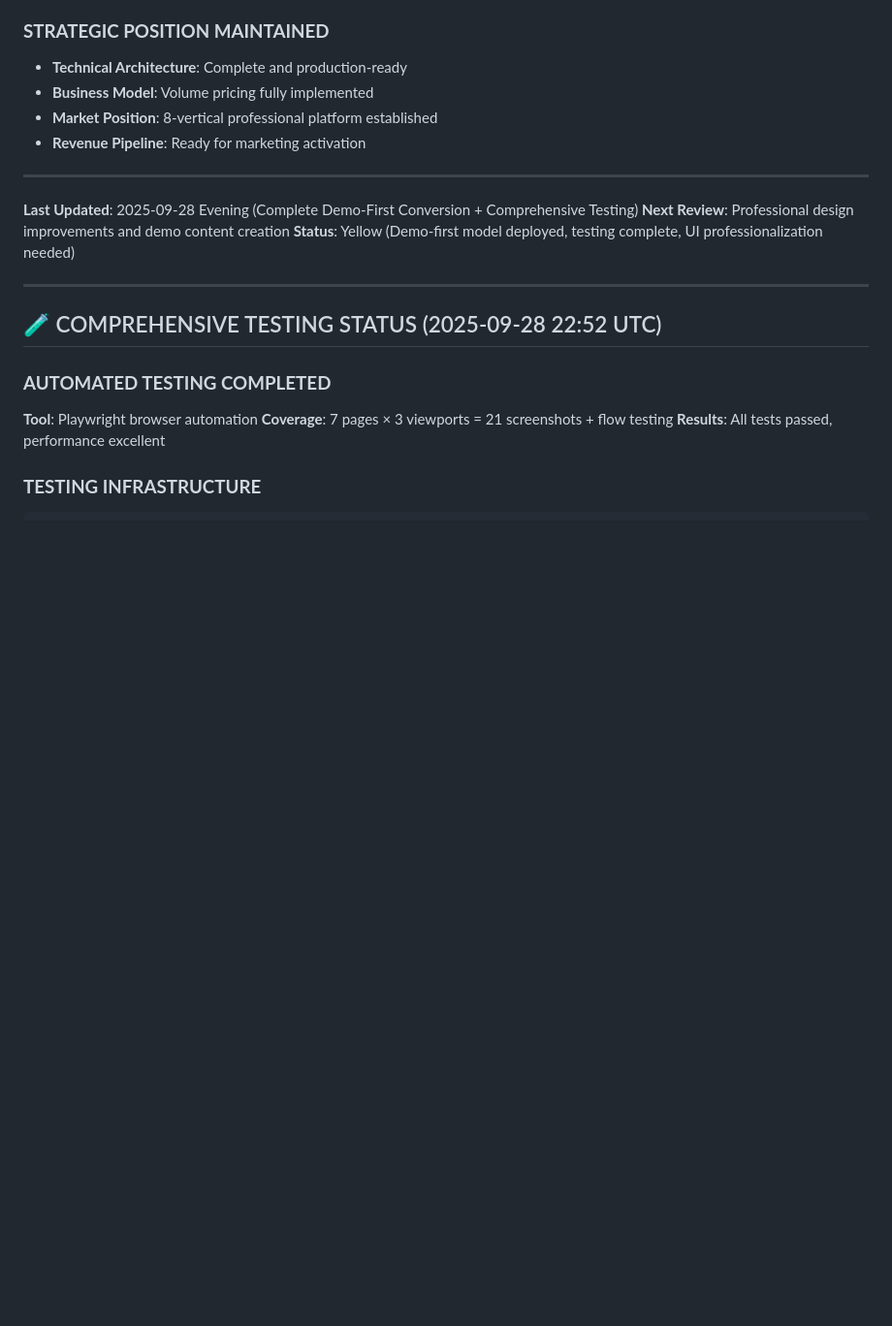
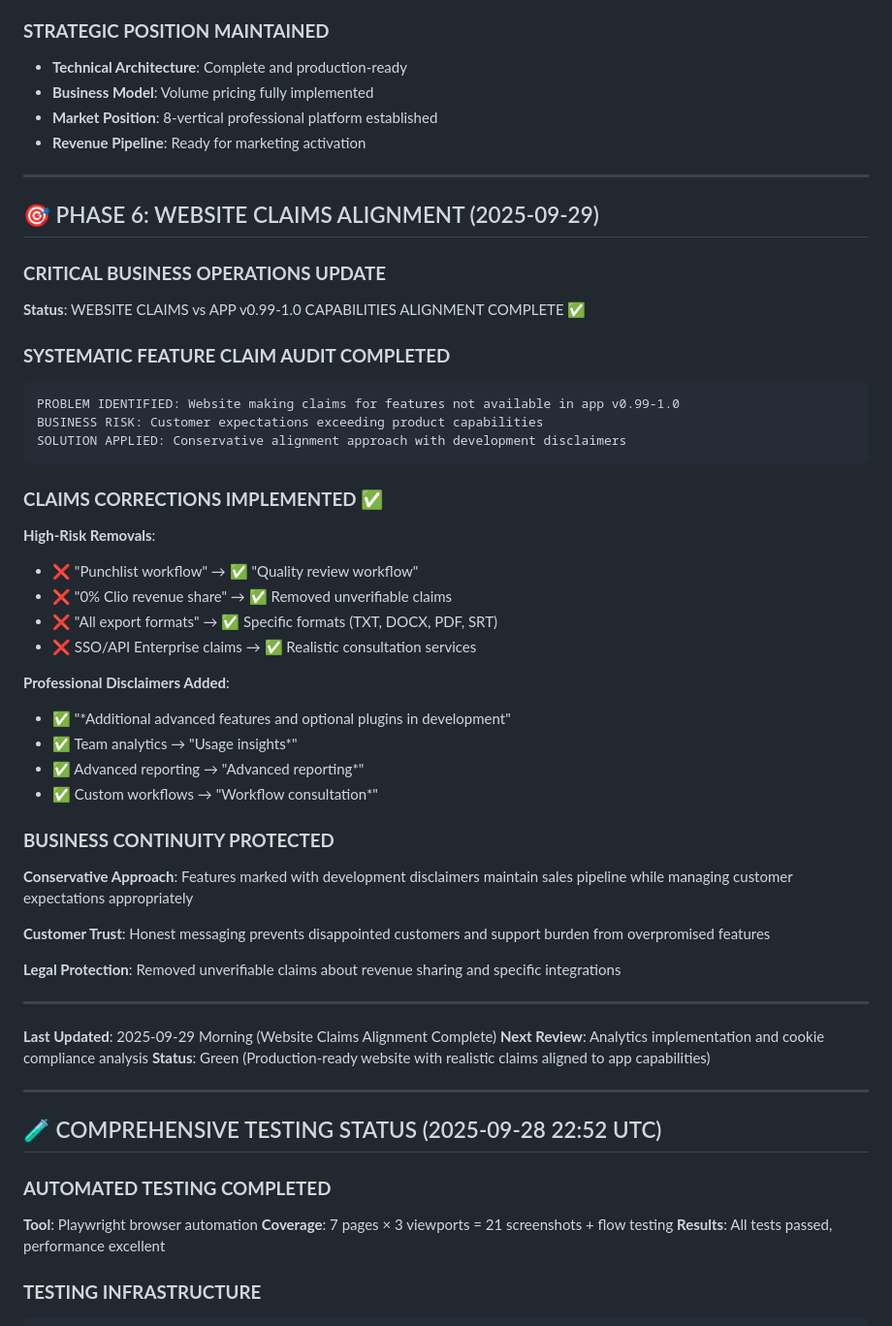
Before and after one commit to Lexopoly/lexopoly.github.io, a Markdown page: SUPER_BUS_OPS.md, the part around the change. Shown: that part at 97% size. Drawn GitHub-style; blank space fills up the shorter version.

````diff
--- a/SUPER_BUS_OPS.md
+++ b/SUPER_BUS_OPS.md
@@ -288,9 +288,43 @@ Customer Acquisition Cost <$500       Marketing spend per customer
 
 ---
 
-**Last Updated**: 2025-09-28 Evening (Complete Demo-First Conversion + Comprehensive Testing)
-**Next Review**: Professional design improvements and demo content creation
-**Status**: Yellow (Demo-first model deployed, testing complete, UI professionalization needed)
+## 🎯 PHASE 6: WEBSITE CLAIMS ALIGNMENT (2025-09-29)
+
+### **CRITICAL BUSINESS OPERATIONS UPDATE**
+**Status**: WEBSITE CLAIMS vs APP v0.99-1.0 CAPABILITIES ALIGNMENT COMPLETE ✅
+
+### **SYSTEMATIC FEATURE CLAIM AUDIT COMPLETED**
+```
+PROBLEM IDENTIFIED: Website making claims for features not available in app v0.99-1.0
+BUSINESS RISK: Customer expectations exceeding product capabilities
+SOLUTION APPLIED: Conservative alignment approach with development disclaimers
+```
+
+### **CLAIMS CORRECTIONS IMPLEMENTED** ✅
+**High-Risk Removals**:
+- ❌ "Punchlist workflow" → ✅ "Quality review workflow"
+- ❌ "0% Clio revenue share" → ✅ Removed unverifiable claims
+- ❌ "All export formats" → ✅ Specific formats (TXT, DOCX, PDF, SRT)
+- ❌ SSO/API Enterprise claims → ✅ Realistic consultation services
+
+**Professional Disclaimers Added**:
+- ✅ "*Additional advanced features and optional plugins in development"
+- ✅ Team analytics → "Usage insights*"
+- ✅ Advanced reporting → "Advanced reporting*"
+- ✅ Custom workflows → "Workflow consultation*"
+
+### **BUSINESS CONTINUITY PROTECTED**
+**Conservative Approach**: Features marked with development disclaimers maintain sales pipeline while managing customer expectations appropriately
+
+**Customer Trust**: Honest messaging prevents disappointed customers and support burden from overpromised features
+
+**Legal Protection**: Removed unverifiable claims about revenue sharing and specific integrations
+
+---
+
+**Last Updated**: 2025-09-29 Morning (Website Claims Alignment Complete)
+**Next Review**: Analytics implementation and cookie compliance analysis
+**Status**: Green (Production-ready website with realistic claims aligned to app capabilities)
 
 ---
 
````
